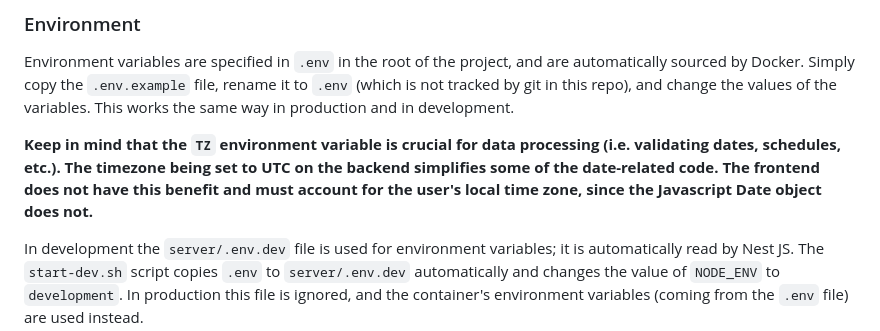
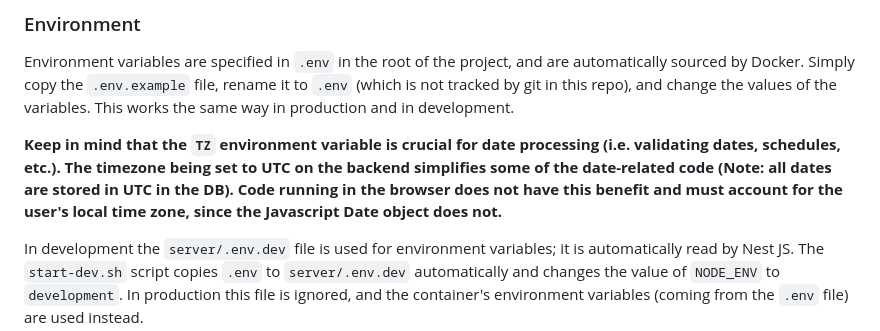
Before and after one commit to cubing/cubingcontests.com, a Markdown page: README.md, the part around the change. GitHub-like rendering.

Commit message:
Mention that all dates are stored in UTC in the README

```diff
--- a/README.md
+++ b/README.md
@@ -109,7 +109,7 @@ It will also create an admin user with the username `admin`, a moderator with th
 
 Environment variables are specified in `.env` in the root of the project, and are automatically sourced by Docker. Simply copy the `.env.example` file, rename it to `.env` (which is not tracked by git in this repo), and change the values of the variables. This works the same way in production and in development.
 
-**Keep in mind that the `TZ` environment variable is crucial for data processing (i.e. validating dates, schedules, etc.). The timezone being set to UTC on the backend simplifies some of the date-related code. The frontend does not have this benefit and must account for the user's local time zone, since the Javascript Date object does not.**
+**Keep in mind that the `TZ` environment variable is crucial for date processing (i.e. validating dates, schedules, etc.). The timezone being set to UTC on the backend simplifies some of the date-related code (Note: all dates are stored in UTC in the DB). Code running in the browser does not have this benefit and must account for the user's local time zone, since the Javascript Date object does not.**
 
 In development the `server/.env.dev` file is used for environment variables; it is automatically read by Nest JS. The `start-dev.sh` script copies `.env` to `server/.env.dev` automatically and changes the value of `NODE_ENV` to `development`. In production this file is ignored, and the container's environment variables (coming from the `.env` file) are used instead.
 
```
